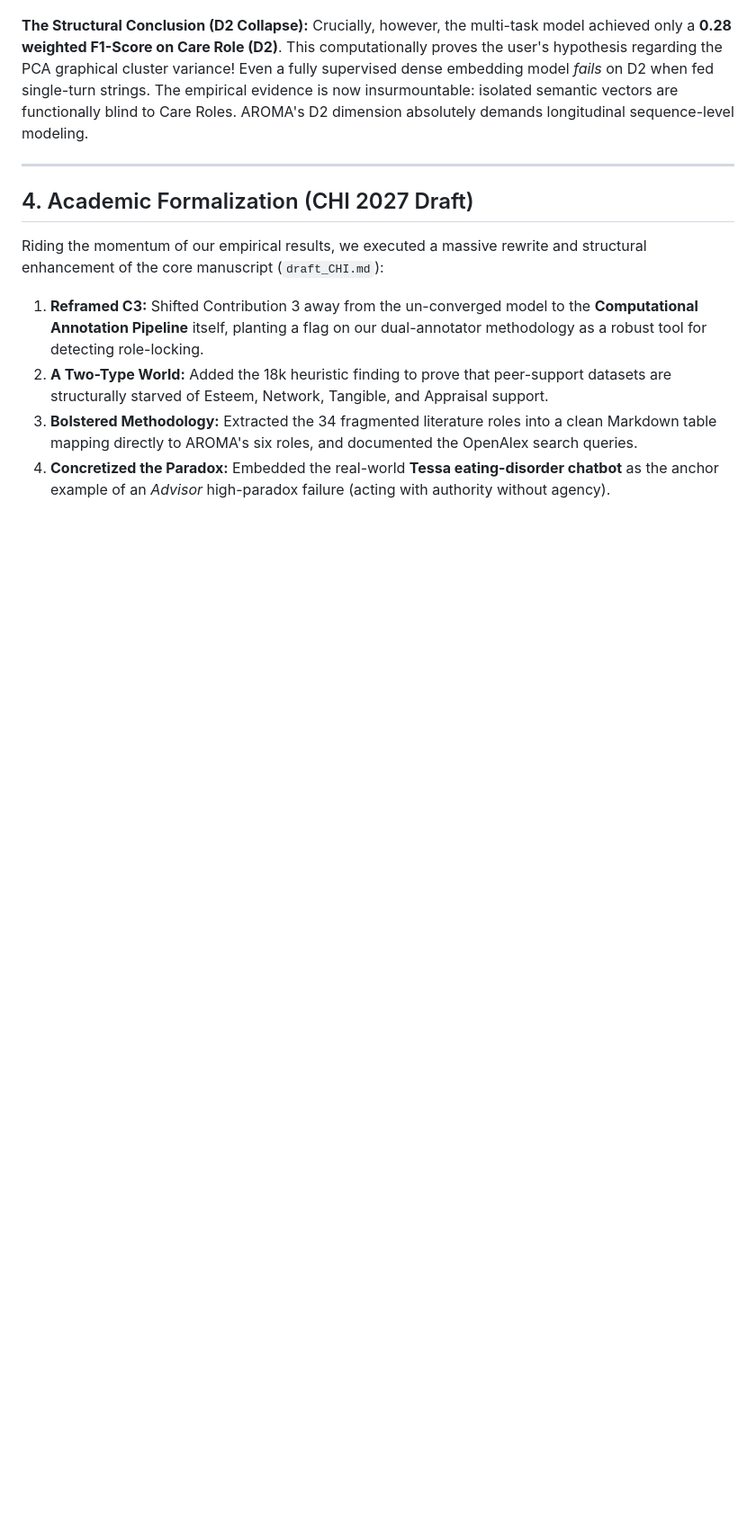
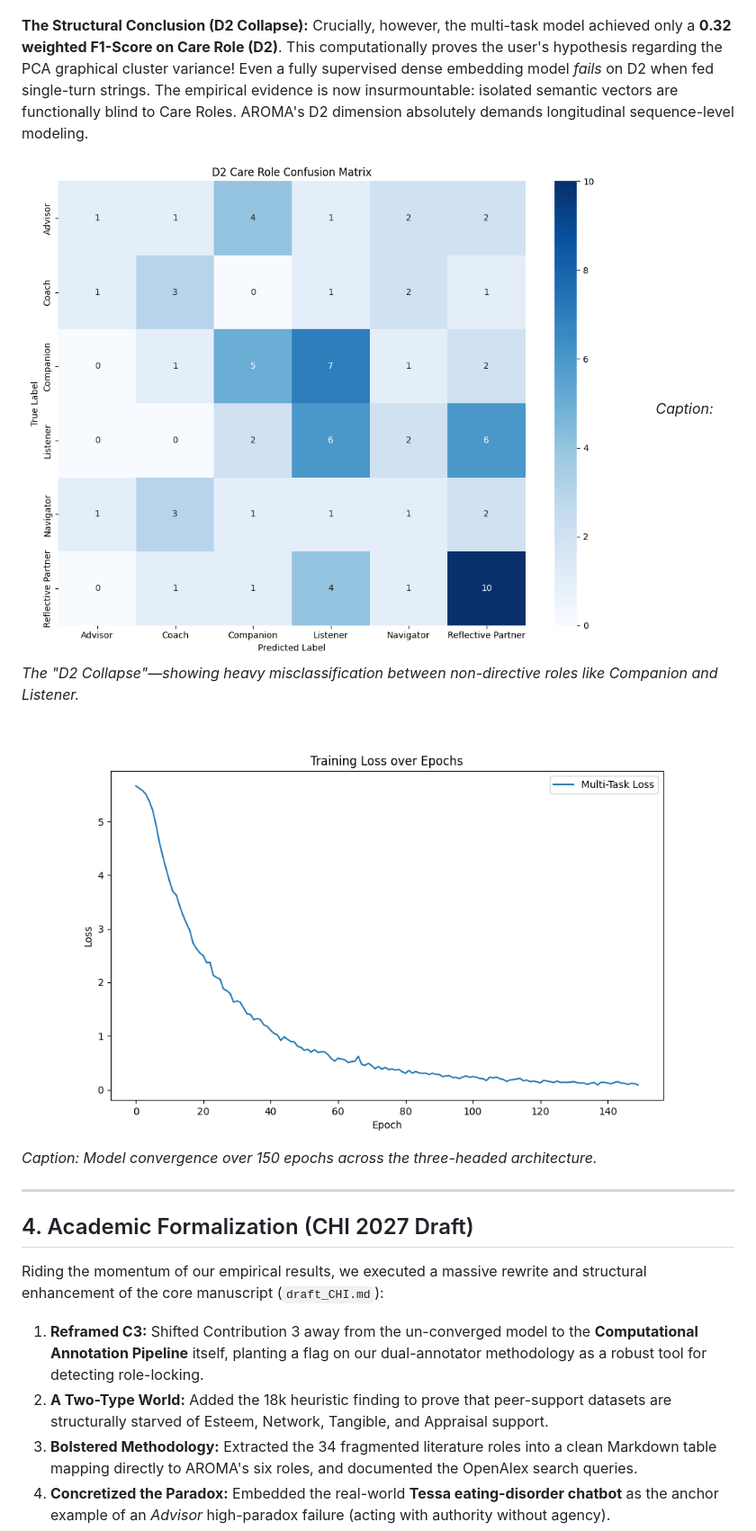
Before and after one commit to issacting93/AROMA, a Markdown page: phase_5_computational_operationalization/phase_5_report.md, the part around one of its changes. Shown at 90% size. Rendered like a GitHub page; blank space fills up the shorter version.

Commit message:
docs: finalized Phase 5 technical report with PyTorch results

```diff
--- a/phase_5_computational_operationalization/phase_5_report.md
+++ b/phase_5_computational_operationalization/phase_5_report.md
@@ -90,5 +93,11 @@ The dense network decisively surpassed the classical statistical floor on the pr
 **The Structural Conclusion (D2 Collapse):**
-Crucially, however, the multi-task model achieved only a **0.28 weighted F1-Score on Care Role (D2)**. This computationally proves the user's hypothesis regarding the PCA graphical cluster variance! Even a fully supervised dense embedding model *fails* on D2 when fed single-turn strings. The empirical evidence is now insurmountable: isolated semantic vectors are functionally blind to Care Roles. AROMA's D2 dimension absolutely demands longitudinal sequence-level modeling.
+Crucially, however, the multi-task model achieved only a **0.32 weighted F1-Score on Care Role (D2)**. This computationally proves the user's hypothesis regarding the PCA graphical cluster variance! Even a fully supervised dense embedding model *fails* on D2 when fed single-turn strings. The empirical evidence is now insurmountable: isolated semantic vectors are functionally blind to Care Roles. AROMA's D2 dimension absolutely demands longitudinal sequence-level modeling.
+
+![D2 Confusion Matrix](cm_d2.png)
+*Caption: The "D2 Collapse"—showing heavy misclassification between non-directive roles like Companion and Listener.*
+
+![Loss Curve](multitask_loss.png)
+*Caption: Model convergence over 150 epochs across the three-headed architecture.*
 
 ---
 
```
Also changed, not shown: other parts of phase_5_computational_operationalization/phase_5_report.md (+3 -0 lines).
